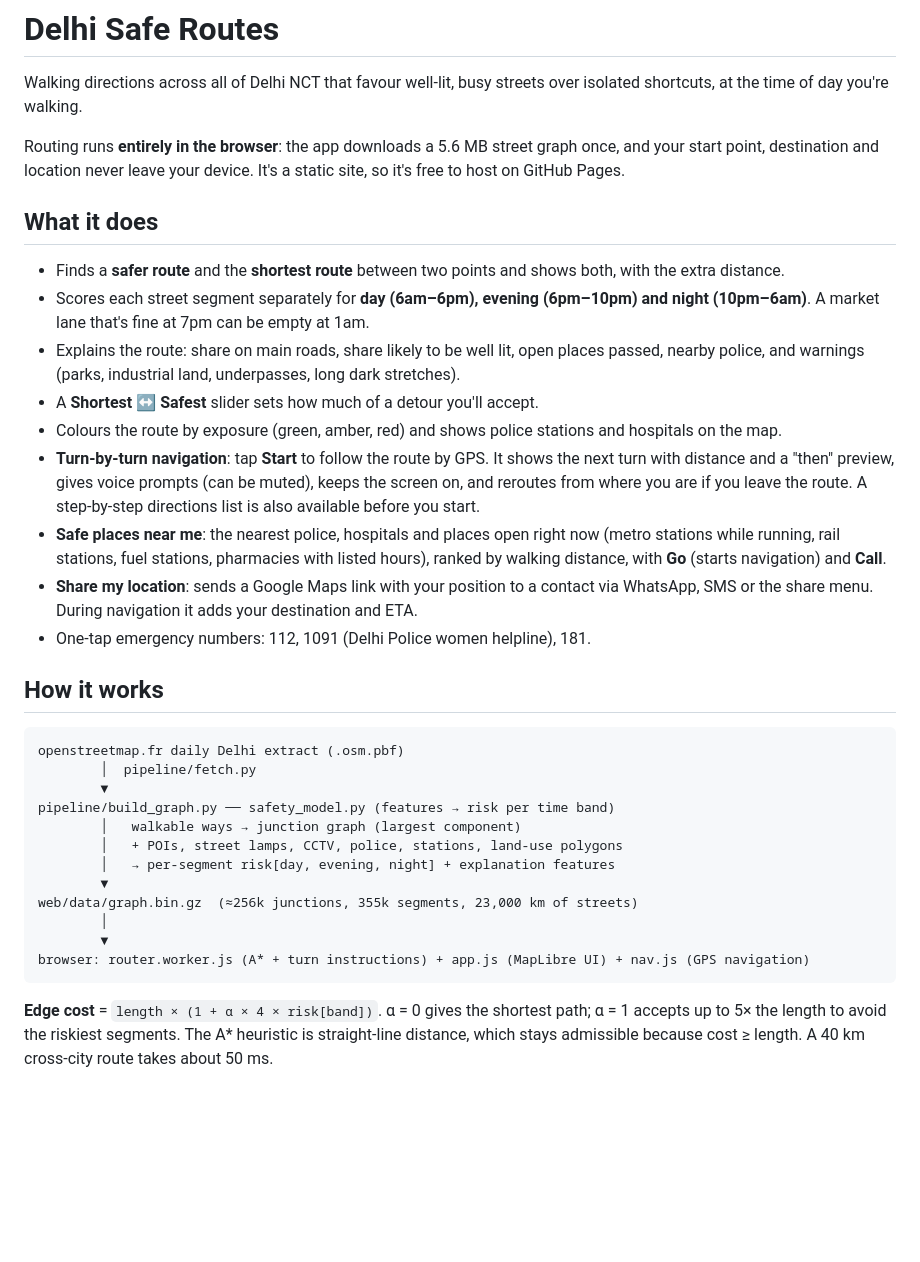
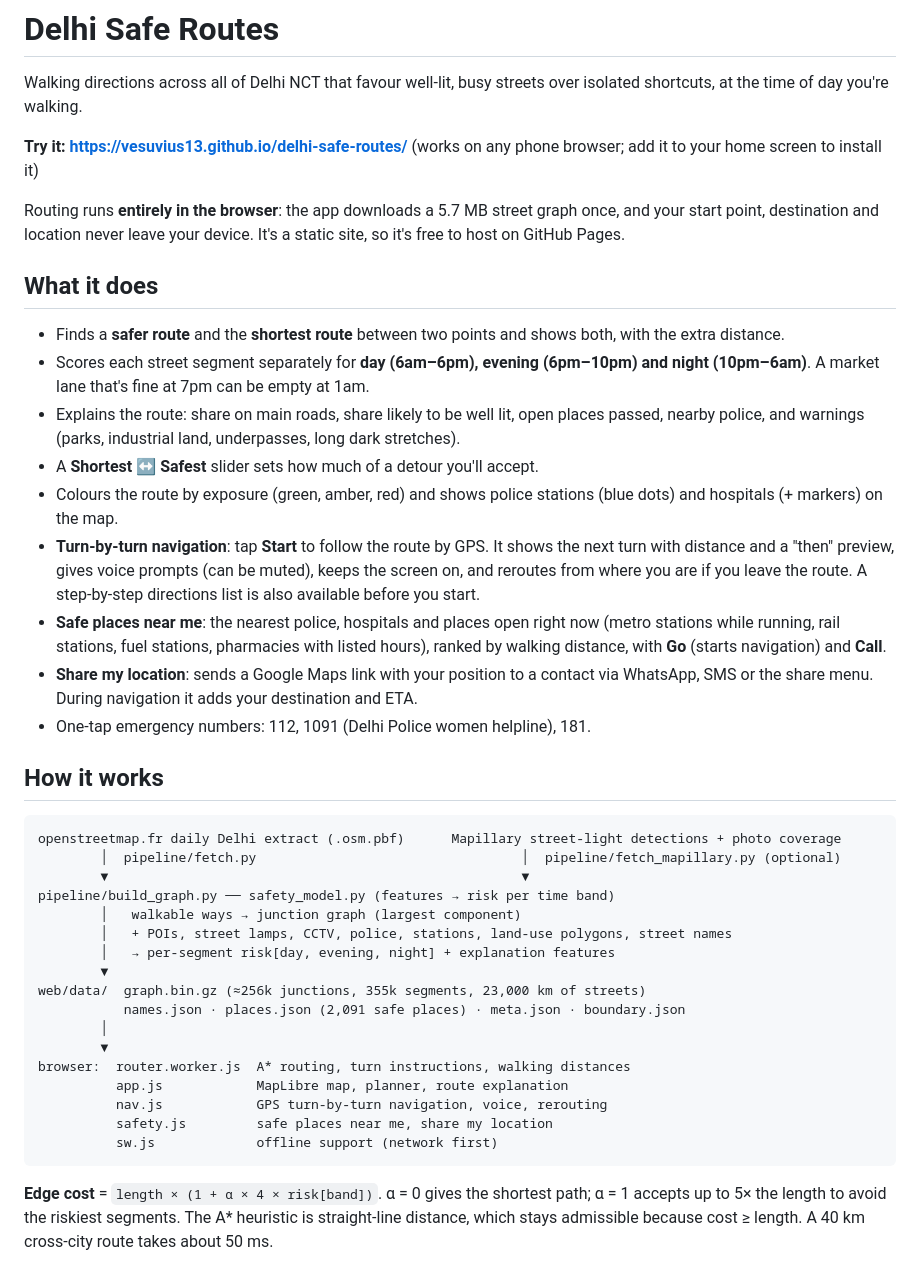
Before and after one commit to vesuvius13/delhi-safe-routes, a Markdown page: README.md, the part around the change. Drawn GitHub-style; blank space fills up the shorter version.

Commit message:
README: live link, full pipeline diagram, current graph size

````diff
--- a/README.md
+++ b/README.md
@@ -2,7 +2,9 @@
 
 Walking directions across all of Delhi NCT that favour well-lit, busy streets over isolated shortcuts, at the time of day you're walking.
 
-Routing runs **entirely in the browser**: the app downloads a 5.6 MB street graph once, and your start point, destination and location never leave your device. It's a static site, so it's free to host on GitHub Pages.
+**Try it: https://vesuvius13.github.io/delhi-safe-routes/** (works on any phone browser; add it to your home screen to install it)
+
+Routing runs **entirely in the browser**: the app downloads a 5.7 MB street graph once, and your start point, destination and location never leave your device. It's a static site, so it's free to host on GitHub Pages.
 
 ## What it does
 
@@ -10,7 +12,7 @@ Routing runs **entirely in the browser**: the app downloads a 5.6 MB street grap
 - Scores each street segment separately for **day (6am–6pm), evening (6pm–10pm) and night (10pm–6am)**. A market lane that's fine at 7pm can be empty at 1am.
 - Explains the route: share on main roads, share likely to be well lit, open places passed, nearby police, and warnings (parks, industrial land, underpasses, long dark stretches).
 - A **Shortest ↔ Safest** slider sets how much of a detour you'll accept.
-- Colours the route by exposure (green, amber, red) and shows police stations and hospitals on the map.
+- Colours the route by exposure (green, amber, red) and shows police stations (blue dots) and hospitals (+ markers) on the map.
 - **Turn-by-turn navigation**: tap **Start** to follow the route by GPS. It shows the next turn with distance and a "then" preview, gives voice prompts (can be muted), keeps the screen on, and reroutes from where you are if you leave the route. A step-by-step directions list is also available before you start.
 - **Safe places near me**: the nearest police, hospitals and places open right now (metro stations while running, rail stations, fuel stations, pharmacies with listed hours), ranked by walking distance, with **Go** (starts navigation) and **Call**.
 - **Share my location**: sends a Google Maps link with your position to a contact via WhatsApp, SMS or the share menu. During navigation it adds your destination and ETA.
@@ -19,18 +21,23 @@ Routing runs **entirely in the browser**: the app downloads a 5.6 MB street grap
 ## How it works
 
 ```
-openstreetmap.fr daily Delhi extract (.osm.pbf)
-        │  pipeline/fetch.py
-        ▼
+openstreetmap.fr daily Delhi extract (.osm.pbf)      Mapillary street-light detections + photo coverage
+        │  pipeline/fetch.py                                  │  pipeline/fetch_mapillary.py (optional)
+        ▼                                                     ▼
 pipeline/build_graph.py ── safety_model.py (features → risk per time band)
         │   walkable ways → junction graph (largest component)
-        │   + POIs, street lamps, CCTV, police, stations, land-use polygons
+        │   + POIs, street lamps, CCTV, police, stations, land-use polygons, street names
         │   → per-segment risk[day, evening, night] + explanation features
         ▼
-web/data/graph.bin.gz  (≈256k junctions, 355k segments, 23,000 km of streets)
+web/data/  graph.bin.gz (≈256k junctions, 355k segments, 23,000 km of streets)
+           names.json · places.json (2,091 safe places) · meta.json · boundary.json
         │
         ▼
-browser: router.worker.js (A* + turn instructions) + app.js (MapLibre UI) + nav.js (GPS navigation)
+browser:  router.worker.js  A* routing, turn instructions, walking distances
+          app.js            MapLibre map, planner, route explanation
+          nav.js            GPS turn-by-turn navigation, voice, rerouting
+          safety.js         safe places near me, share my location
+          sw.js             offline support (network first)
 ```
 
 **Edge cost** = `length × (1 + α × 4 × risk[band])`. α = 0 gives the shortest path; α = 1 accepts up to 5× the length to avoid the riskiest segments. The A* heuristic is straight-line distance, which stays admissible because cost ≥ length. A 40 km cross-city route takes about 50 ms.
````
